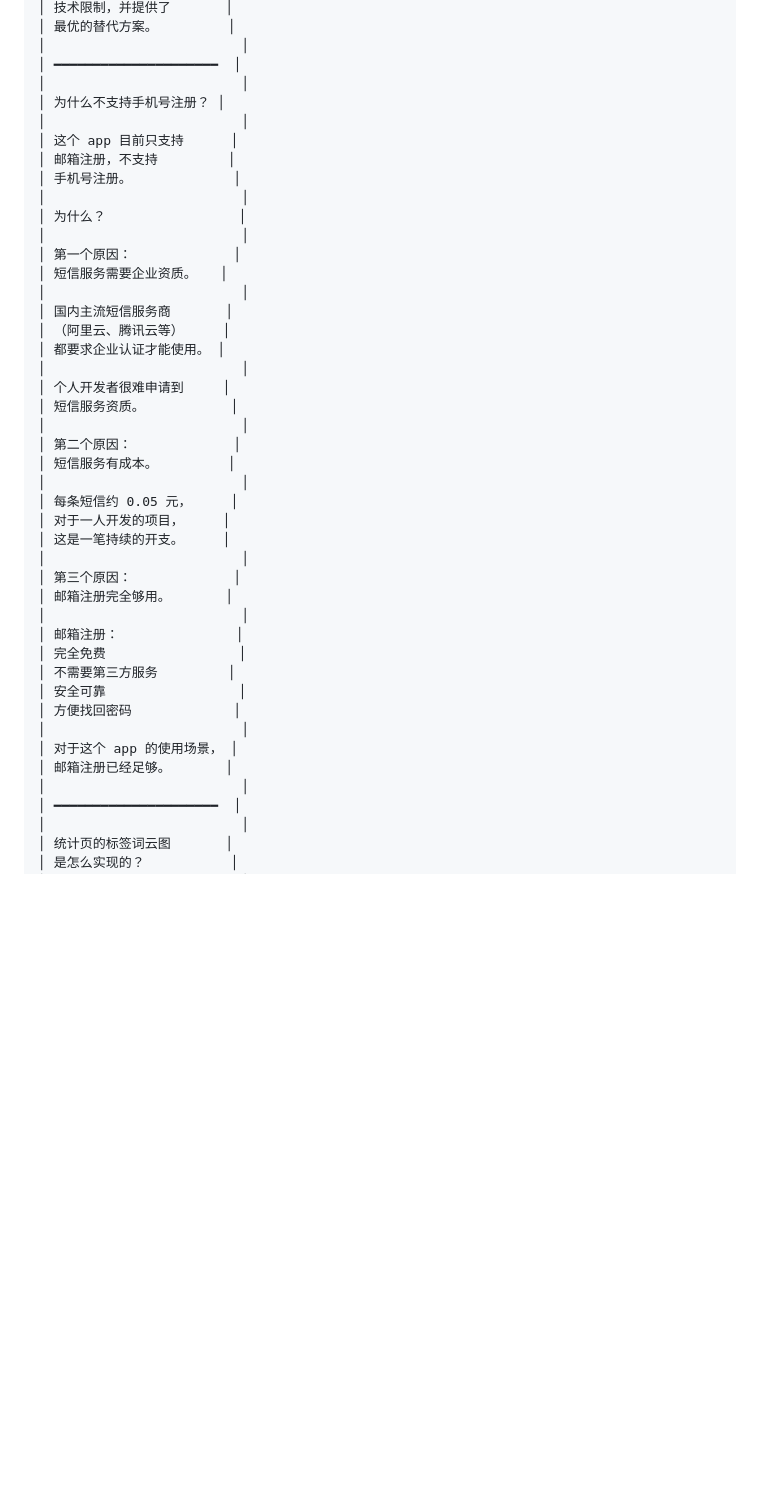
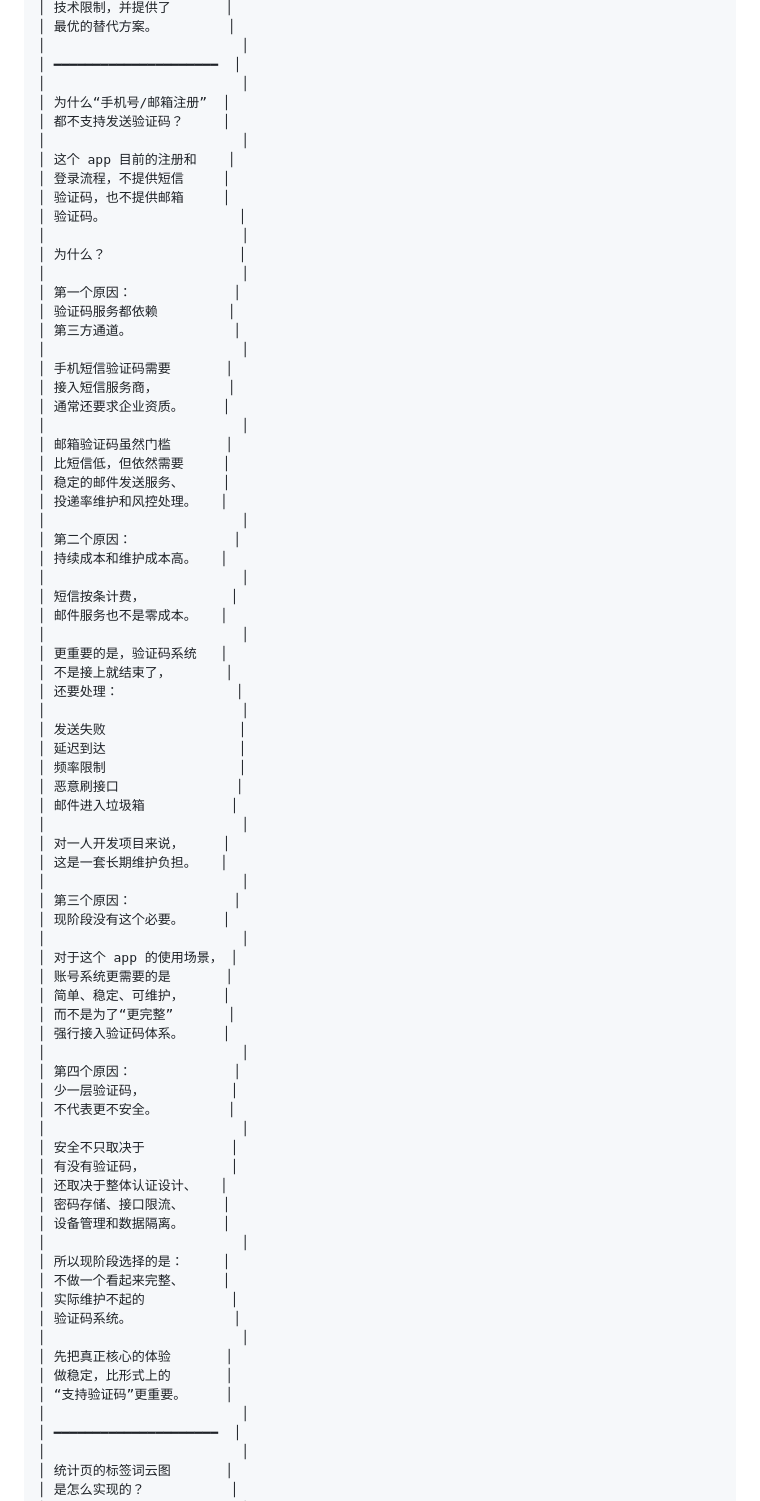
Before and after one commit to HatsuSumi/Serendipity, a Markdown page: docs/About_Page_Content.md, the part around one of its changes. Drawn GitHub-style; blank space fills up the shorter version.

Commit message:
docs: split about content into about and design decisions pages

```diff
--- a/docs/About_Page_Content.md
+++ b/docs/About_Page_Content.md
@@ -591,42 +642,75 @@
 │                         │
 │ ━━━━━━━━━━━━━━━━━━━━━  │
 │                         │
-│ 为什么不支持手机号注册？ │
+│ 为什么“手机号/邮箱注册”  │
+│ 都不支持发送验证码？     │
 │                         │
-│ 这个 app 目前只支持      │
-│ 邮箱注册，不支持         │
-│ 手机号注册。             │
+│ 这个 app 目前的注册和    │
+│ 登录流程，不提供短信     │
+│ 验证码，也不提供邮箱     │
+│ 验证码。                 │
 │                         │
 │ 为什么？                 │
 │                         │
 │ 第一个原因：             │
-│ 短信服务需要企业资质。   │
+│ 验证码服务都依赖         │
+│ 第三方通道。             │
 │                         │
-│ 国内主流短信服务商       │
-│ （阿里云、腾讯云等）     │
-│ 都要求企业认证才能使用。 │
+│ 手机短信验证码需要       │
+│ 接入短信服务商，         │
+│ 通常还要求企业资质。     │
 │                         │
-│ 个人开发者很难申请到     │
-│ 短信服务资质。           │
+│ 邮箱验证码虽然门槛       │
+│ 比短信低，但依然需要     │
+│ 稳定的邮件发送服务、     │
+│ 投递率维护和风控处理。   │
 │                         │
 │ 第二个原因：             │
-│ 短信服务有成本。         │
+│ 持续成本和维护成本高。   │
 │                         │
-│ 每条短信约 0.05 元，     │
-│ 对于一人开发的项目，     │
-│ 这是一笔持续的开支。     │
+│ 短信按条计费，           │
+│ 邮件服务也不是零成本。   │
+│                         │
+│ 更重要的是，验证码系统   │
+│ 不是接上就结束了，       │
+│ 还要处理：               │
+│                         │
+│ 发送失败                 │
+│ 延迟到达                 │
+│ 频率限制                 │
+│ 恶意刷接口               │
+│ 邮件进入垃圾箱           │
+│                         │
+│ 对一人开发项目来说，     │
+│ 这是一套长期维护负担。   │
 │                         │
 │ 第三个原因：             │
-│ 邮箱注册完全够用。       │
-│                         │
-│ 邮箱注册：               │
-│ 完全免费                 │
-│ 不需要第三方服务         │
-│ 安全可靠                 │
-│ 方便找回密码             │
+│ 现阶段没有这个必要。     │
 │                         │
 │ 对于这个 app 的使用场景， │
-│ 邮箱注册已经足够。       │
+│ 账号系统更需要的是       │
+│ 简单、稳定、可维护，     │
+│ 而不是为了“更完整”       │
+│ 强行接入验证码体系。     │
+│                         │
+│ 第四个原因：             │
+│ 少一层验证码，           │
+│ 不代表更不安全。         │
+│                         │
+│ 安全不只取决于           │
+│ 有没有验证码，           │
+│ 还取决于整体认证设计、   │
+│ 密码存储、接口限流、     │
+│ 设备管理和数据隔离。     │
+│                         │
+│ 所以现阶段选择的是：     │
+│ 不做一个看起来完整、     │
+│ 实际维护不起的           │
+│ 验证码系统。             │
+│                         │
+│ 先把真正核心的体验       │
+│ 做稳定，比形式上的       │
+│ “支持验证码”更重要。     │
 │                         │
 │ ━━━━━━━━━━━━━━━━━━━━━  │
 │                         │
```
Also changed, not shown: other parts of docs/About_Page_Content.md (+68 -2 lines).
